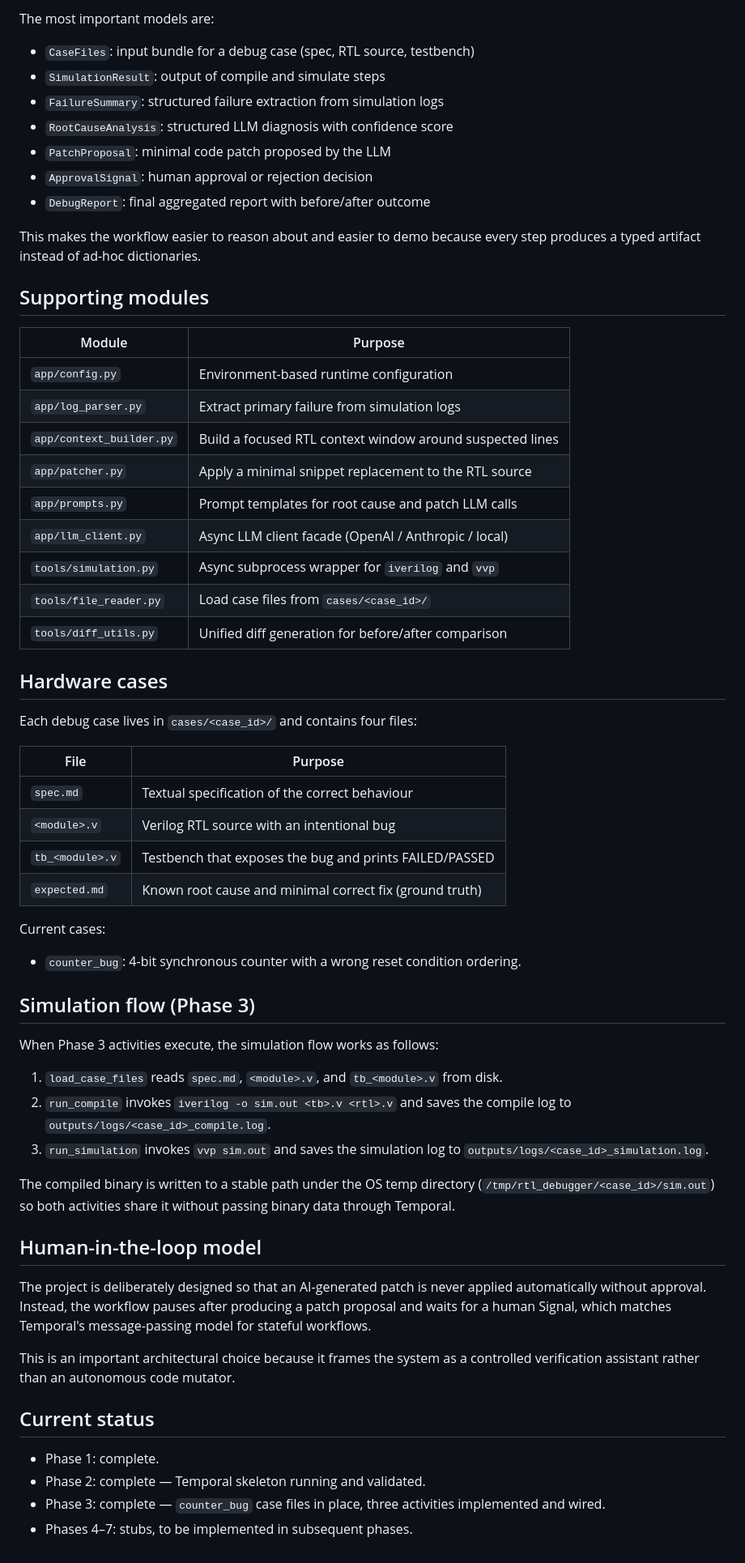
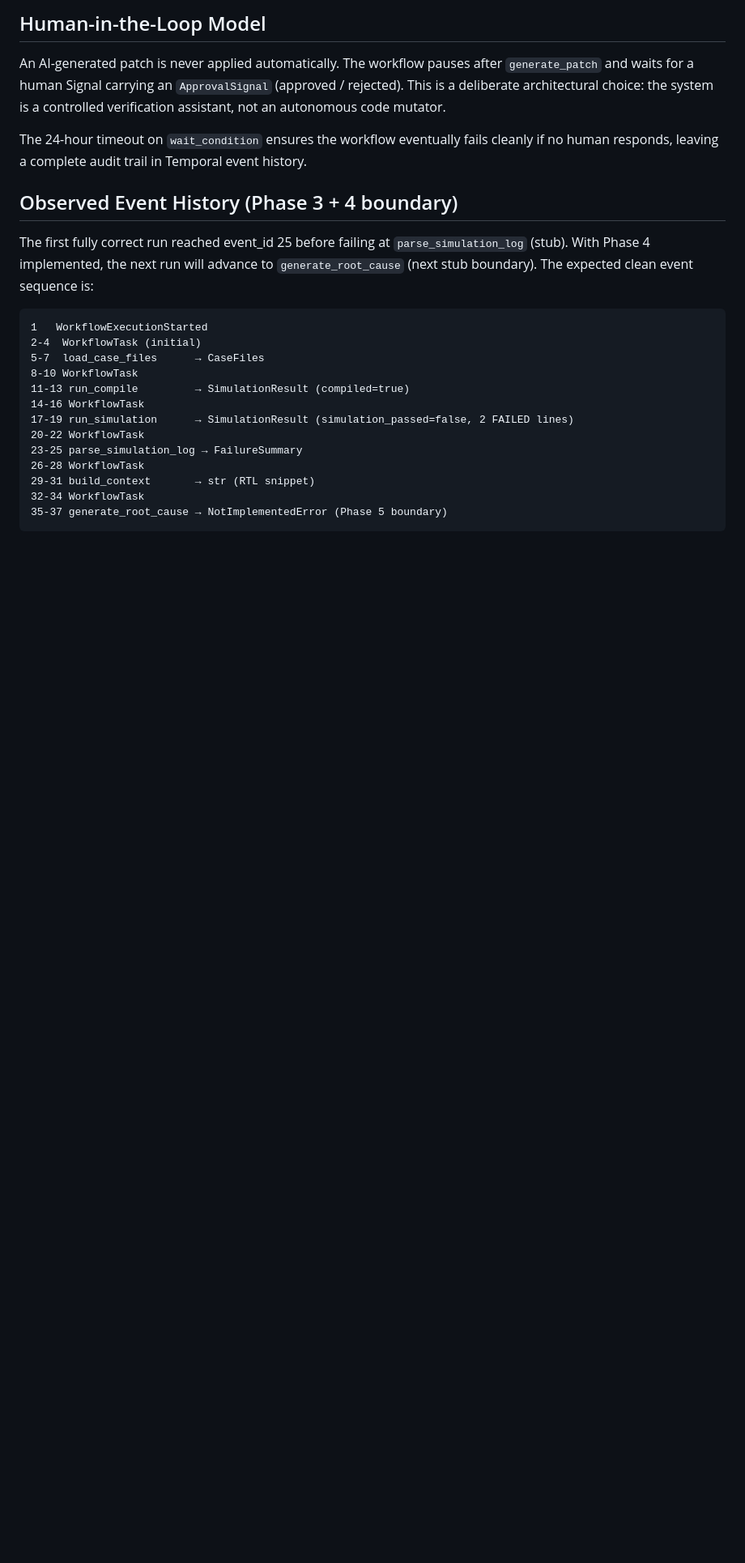
Before and after one commit to GGCIRILLO/Agentic-RTL-Debugger, a Markdown page: docs/architecture.md, the part around one of its changes. Shown at 81% size. GitHub-like rendering; blank space fills up the shorter version.

Commit message:
docs: update architecture and roadmap after Phase 4 completion

````diff
--- a/docs/architecture.md
+++ b/docs/architecture.md
@@ -65,64 +124,26 @@ The shared data model lives in `app/models.py` and uses Pydantic models to keep
 
-The most important models are:
+## Human-in-the-Loop Model
 
-- `CaseFiles`: input bundle for a debug case (spec, RTL source, testbench)
-- `SimulationResult`: output of compile and simulate steps
-- `FailureSummary`: structured failure extraction from simulation logs
-- `RootCauseAnalysis`: structured LLM diagnosis with confidence score
-- `PatchProposal`: minimal code patch proposed by the LLM
-- `ApprovalSignal`: human approval or rejection decision
-- `DebugReport`: final aggregated report with before/after outcome
+An AI-generated patch is never applied automatically. The workflow pauses after `generate_patch` and waits for a human Signal carrying an `ApprovalSignal` (approved / rejected). This is a deliberate architectural choice: the system is a controlled verification assistant, not an autonomous code mutator.
 
-This makes the workflow easier to reason about and easier to demo because every step produces a typed artifact instead of ad-hoc dictionaries.
+The 24-hour timeout on `wait_condition` ensures the workflow eventually fails cleanly if no human responds, leaving a complete audit trail in Temporal event history.
 
-## Supporting modules
+## Observed Event History (Phase 3 + 4 boundary)
 
-| Module | Purpose |
-|---|---|
-| `app/config.py` | Environment-based runtime configuration |
-| `app/log_parser.py` | Extract primary failure from simulation logs |
-| `app/context_builder.py` | Build a focused RTL context window around suspected lines |
-| `app/patcher.py` | Apply a minimal snippet replacement to the RTL source |
-| `app/prompts.py` | Prompt templates for root cause and patch LLM calls |
-| `app/llm_client.py` | Async LLM client facade (OpenAI / Anthropic / local) |
-| `tools/simulation.py` | Async subprocess wrapper for `iverilog` and `vvp` |
-| `tools/file_reader.py` | Load case files from `cases/<case_id>/` |
-| `tools/diff_utils.py` | Unified diff generation for before/after comparison |
+The first fully correct run reached event_id 25 before failing at `parse_simulation_log` (stub). With Phase 4 implemented, the next run will advance to `generate_root_cause` (next stub boundary). The expected clean event sequence is:
 
-## Hardware cases
-
-Each debug case lives in `cases/<case_id>/` and contains four files:
-
-| File | Purpose |
-|---|---|
-| `spec.md` | Textual specification of the correct behaviour |
-| `<module>.v` | Verilog RTL source with an intentional bug |
-| `tb_<module>.v` | Testbench that exposes the bug and prints FAILED/PASSED |
-| `expected.md` | Known root cause and minimal correct fix (ground truth) |
-
-Current cases:
-
-- `counter_bug`: 4-bit synchronous counter with a wrong reset condition ordering.
-
-## Simulation flow (Phase 3)
-
-When Phase 3 activities execute, the simulation flow works as follows:
-
-1. `load_case_files` reads `spec.md`, `<module>.v`, and `tb_<module>.v` from disk.
-2. `run_compile` invokes `iverilog -o sim.out <tb>.v <rtl>.v` and saves the compile log to `outputs/logs/<case_id>_compile.log`.
-3. `run_simulation` invokes `vvp sim.out` and saves the simulation log to `outputs/logs/<case_id>_simulation.log`.
-
-The compiled binary is written to a stable path under the OS temp directory (`/tmp/rtl_debugger/<case_id>/sim.out`) so both activities share it without passing binary data through Temporal.
-
-## Human-in-the-loop model
-
-The project is deliberately designed so that an AI-generated patch is never applied automatically without approval. Instead, the workflow pauses after producing a patch proposal and waits for a human Signal, which matches Temporal's message-passing model for stateful workflows.
-
-This is an important architectural choice because it frames the system as a controlled verification assistant rather than an autonomous code mutator.
-
-## Current status
-
-- Phase 1: complete.
-- Phase 2: complete — Temporal skeleton running and validated.
-- Phase 3: complete — `counter_bug` case files in place, three activities implemented and wired.
-- Phases 4–7: stubs, to be implemented in subsequent phases.
+```
+1   WorkflowExecutionStarted
+2-4  WorkflowTask (initial)
+5-7  load_case_files      → CaseFiles
+8-10 WorkflowTask
+11-13 run_compile         → SimulationResult (compiled=true)
+14-16 WorkflowTask
+17-19 run_simulation      → SimulationResult (simulation_passed=false, 2 FAILED lines)
+20-22 WorkflowTask
+23-25 parse_simulation_log → FailureSummary
+26-28 WorkflowTask
+29-31 build_context       → str (RTL snippet)
+32-34 WorkflowTask
+35-37 generate_root_cause → NotImplementedError (Phase 5 boundary)
+```
````
Also changed, not shown: other parts of docs/architecture.md (+97 -38 lines), docs/roadmap.md (+98 -89 lines).
